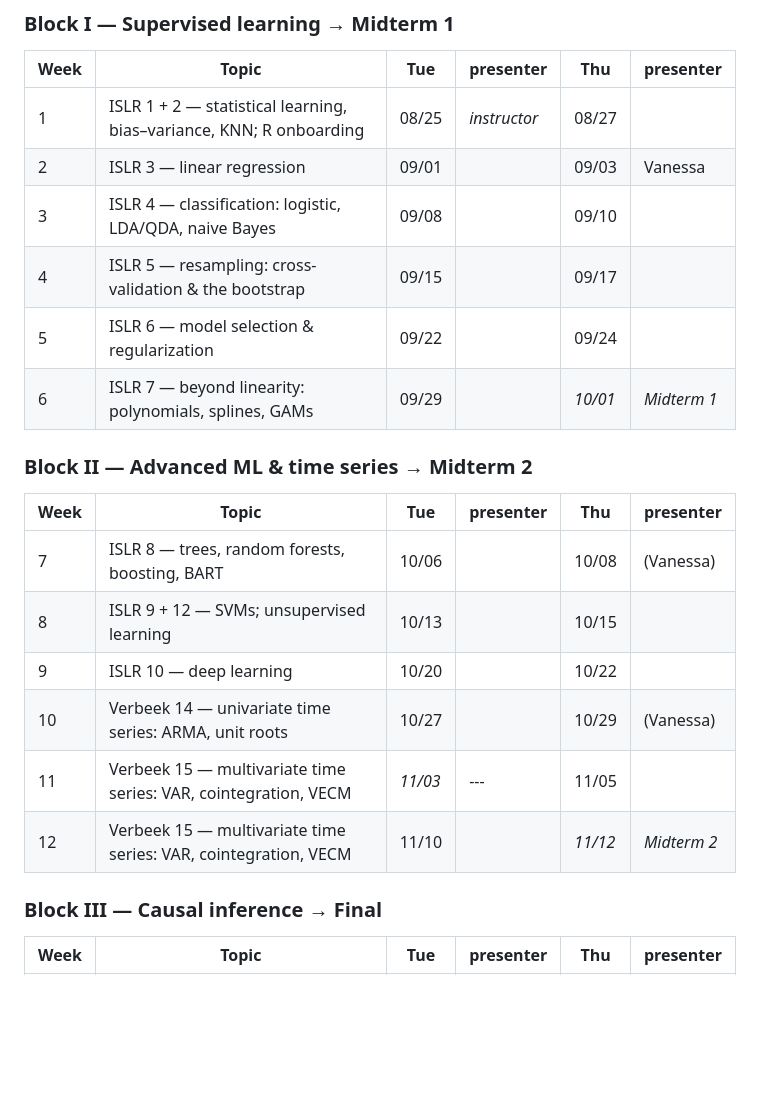
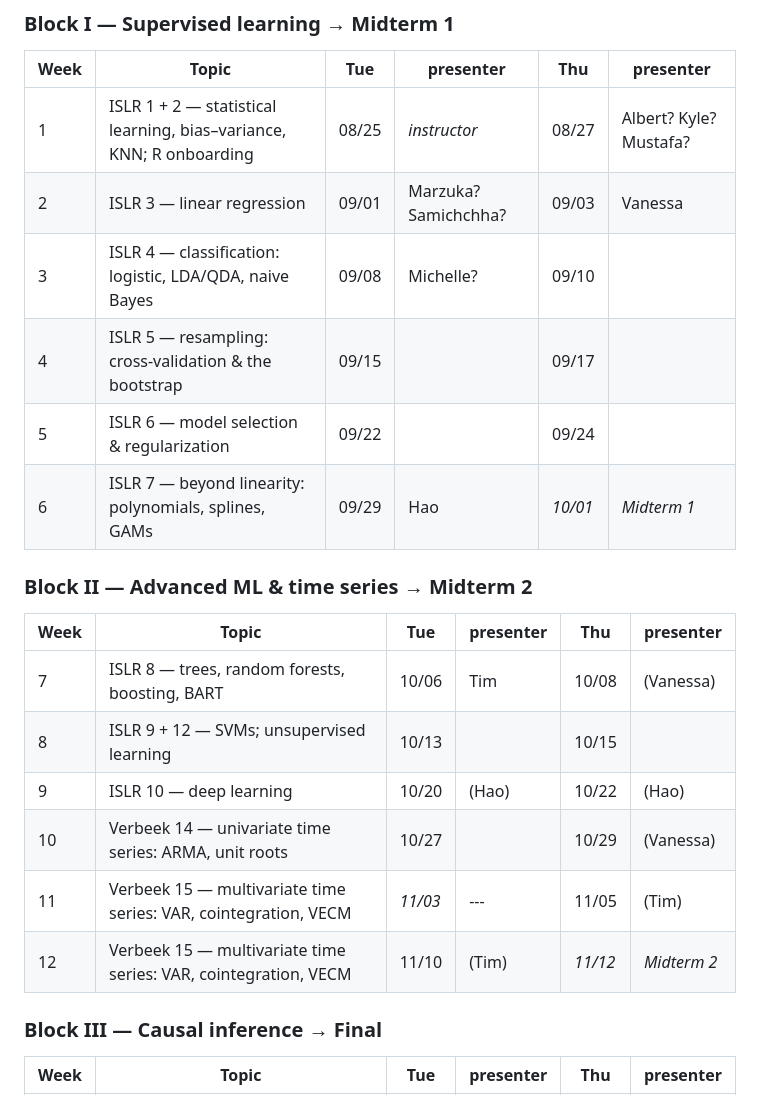
Before and after one commit to uh-manoa-uhero/econ630, a Markdown page: presentations.md, the part around the change. Rendered like a GitHub page; blank space fills up the shorter version.

Commit message:
fill pukas

```diff
--- a/presentations.md
+++ b/presentations.md
@@ -29,23 +29,23 @@ the material and split of lecture/discussion/labs can be adjusted in these cases
 
 | Week | Topic | Tue | presenter | Thu | presenter |
 |---|---|---|---|---|---|
-| 1 | ISLR 1 + 2 — statistical learning, bias–variance, KNN; R onboarding | 08/25 | *instructor* | 08/27 | |
-| 2 | ISLR 3 — linear regression | 09/01 | | 09/03 | Vanessa |
-| 3 | ISLR 4 — classification: logistic, LDA/QDA, naive Bayes | 09/08 | | 09/10 | |
+| 1 | ISLR 1 + 2 — statistical learning, bias–variance, KNN; R onboarding | 08/25 | *instructor* | 08/27 | Albert? Kyle? Mustafa? |
+| 2 | ISLR 3 — linear regression | 09/01 | Marzuka? Samichchha? | 09/03 | Vanessa |
+| 3 | ISLR 4 — classification: logistic, LDA/QDA, naive Bayes | 09/08 | Michelle? | 09/10 | |
 | 4 | ISLR 5 — resampling: cross-validation & the bootstrap | 09/15 | | 09/17 | |
 | 5 | ISLR 6 — model selection & regularization | 09/22 | | 09/24 | |
-| 6 | ISLR 7 — beyond linearity: polynomials, splines, GAMs | 09/29 | | *10/01* | *Midterm 1* |
+| 6 | ISLR 7 — beyond linearity: polynomials, splines, GAMs | 09/29 | Hao | *10/01* | *Midterm 1* |
 
 ### Block II — Advanced ML & time series → Midterm 2
 
 | Week | Topic | Tue | presenter | Thu | presenter |
 |---|---|---|---|---|---|
-| 7 | ISLR 8 — trees, random forests, boosting, BART | 10/06 | | 10/08 | (Vanessa) |
+| 7 | ISLR 8 — trees, random forests, boosting, BART | 10/06 | Tim | 10/08 | (Vanessa) |
 | 8 | ISLR 9 + 12 — SVMs; unsupervised learning | 10/13 | | 10/15 | |
-| 9 | ISLR 10 — deep learning | 10/20 | | 10/22 | |
+| 9 | ISLR 10 — deep learning | 10/20 | (Hao) | 10/22 | (Hao) |
 | 10 | Verbeek 14 — univariate time series: ARMA, unit roots | 10/27 | | 10/29 | (Vanessa) |
-| 11 | Verbeek 15 — multivariate time series: VAR, cointegration, VECM | *11/03* | --- | 11/05 | |
-| 12 | Verbeek 15 — multivariate time series: VAR, cointegration, VECM | 11/10 | | *11/12* | *Midterm 2* |
+| 11 | Verbeek 15 — multivariate time series: VAR, cointegration, VECM | *11/03* | --- | 11/05 | (Tim) |
+| 12 | Verbeek 15 — multivariate time series: VAR, cointegration, VECM | 11/10 | (Tim) | *11/12* | *Midterm 2* |
 
 ### Block III — Causal inference → Final
 
```
